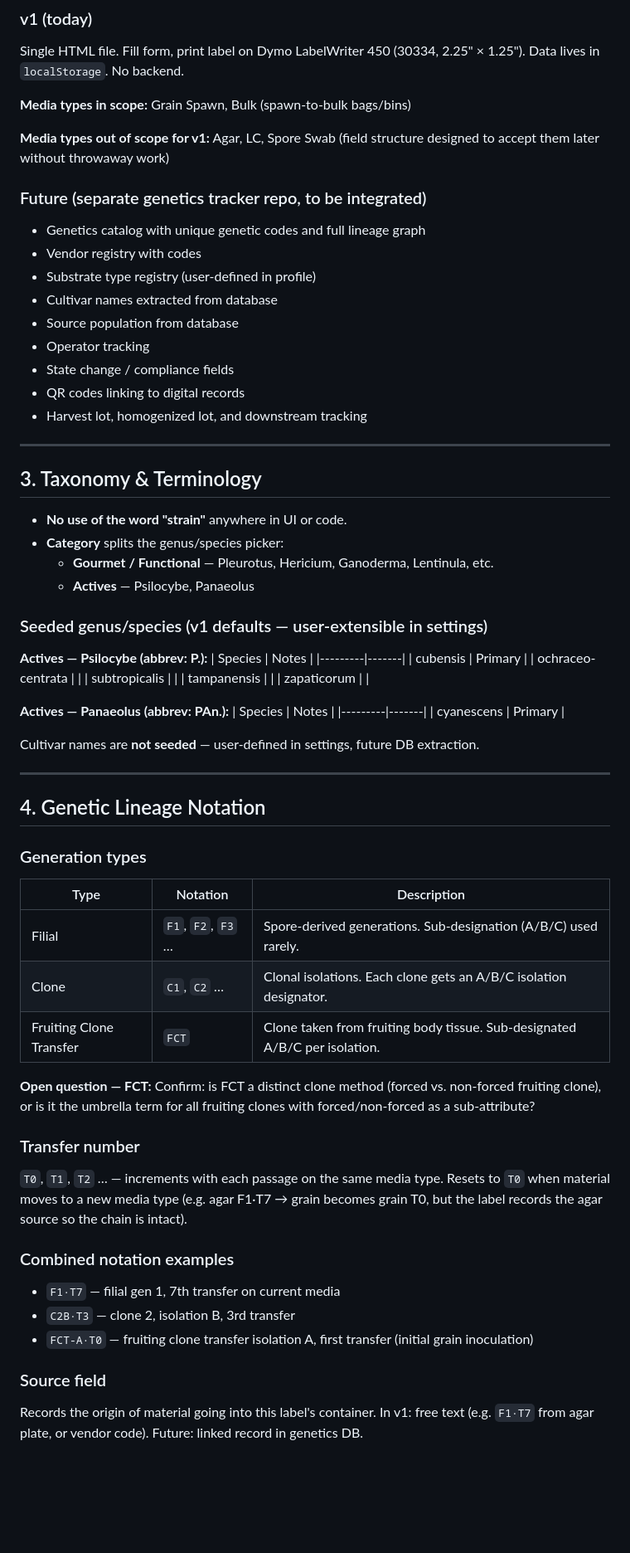
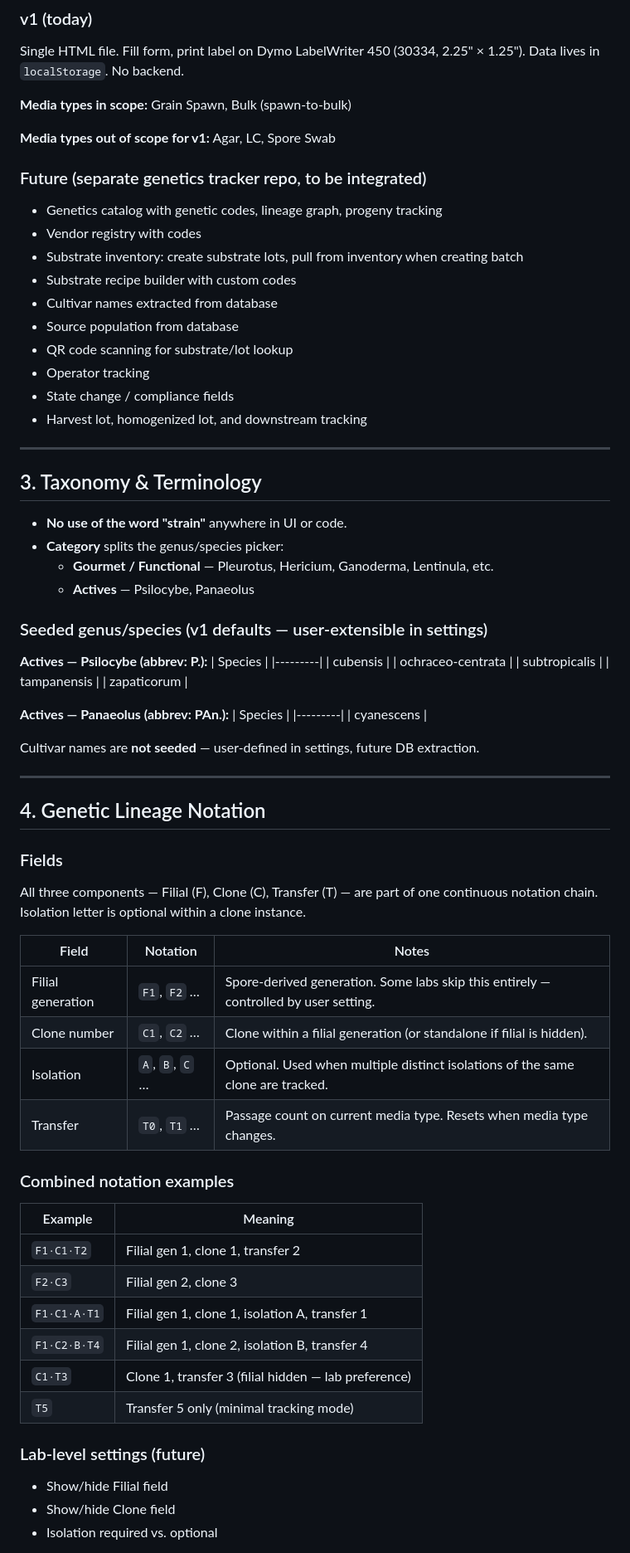
Before and after one commit to notafeature/quickLabel, a Markdown page: PRD.md, the part around one of its changes. Shown at 83% size. Rendered like a GitHub page; blank space fills up the shorter version.

```diff
--- a/PRD.md
+++ b/PRD.md
@@ -20,20 +20,20 @@ requiring the person printing to know any of that context upfront.
 Single HTML file. Fill form, print label on Dymo LabelWriter 450 (30334,
 2.25" × 1.25"). Data lives in `localStorage`. No backend.
 
-**Media types in scope:** Grain Spawn, Bulk (spawn-to-bulk bags/bins)
+**Media types in scope:** Grain Spawn, Bulk (spawn-to-bulk)
 
-**Media types out of scope for v1:** Agar, LC, Spore Swab (field structure
-designed to accept them later without throwaway work)
+**Media types out of scope for v1:** Agar, LC, Spore Swab
 
 ### Future (separate genetics tracker repo, to be integrated)
-- Genetics catalog with unique genetic codes and full lineage graph
+- Genetics catalog with genetic codes, lineage graph, progeny tracking
 - Vendor registry with codes
-- Substrate type registry (user-defined in profile)
+- Substrate inventory: create substrate lots, pull from inventory when creating batch
+- Substrate recipe builder with custom codes
 - Cultivar names extracted from database
 - Source population from database
+- QR code scanning for substrate/lot lookup
 - Operator tracking
 - State change / compliance fields
-- QR codes linking to digital records
 - Harvest lot, homogenized lot, and downstream tracking
 
 ---
@@ -48,18 +48,18 @@ designed to accept them later without throwaway work)
 ### Seeded genus/species (v1 defaults — user-extensible in settings)
 
 **Actives — Psilocybe (abbrev: P.):**
-| Species | Notes |
-|---------|-------|
-| cubensis | Primary |
-| ochraceo-centrata | |
-| subtropicalis | |
-| tampanensis | |
-| zapaticorum | |
+| Species |
+|---------|
+| cubensis |
+| ochraceo-centrata |
+| subtropicalis |
+| tampanensis |
+| zapaticorum |
 
 **Actives — Panaeolus (abbrev: PAn.):**
-| Species | Notes |
-|---------|-------|
-| cyanescens | Primary |
+| Species |
+|---------|
+| cyanescens |
 
 Cultivar names are **not seeded** — user-defined in settings, future DB extraction.
 
@@ -67,29 +67,31 @@ Cultivar names are **not seeded** — user-defined in settings, future DB extrac
 
 ## 4. Genetic Lineage Notation
 
-### Generation types
+### Fields
 
-| Type | Notation | Description |
-|------|----------|-------------|
-| Filial | `F1`, `F2`, `F3` … | Spore-derived generations. Sub-designation (A/B/C) used rarely. |
-| Clone | `C1`, `C2` … | Clonal isolations. Each clone gets an A/B/C isolation designator. |
-| Fruiting Clone Transfer | `FCT` | Clone taken from fruiting body tissue. Sub-designated A/B/C per isolation. |
+All three components — Filial (F), Clone (C), Transfer (T) — are part of one
+continuous notation chain. Isolation letter is optional within a clone instance.
 
-**Open question — FCT:** Confirm: is FCT a distinct clone method (forced vs.
-non-forced fruiting clone), or is it the umbrella term for all fruiting clones
-with forced/non-forced as a sub-attribute?
-
-### Transfer number
-`T0`, `T1`, `T2` … — increments with each passage on the same media type.
-Resets to `T0` when material moves to a new media type (e.g. agar F1·T7 → grain
-becomes grain T0, but the label records the agar source so the chain is intact).
+| Field | Notation | Notes |
+|-------|----------|-------|
+| Filial generation | `F1`, `F2` … | Spore-derived generation. Some labs skip this entirely — controlled by user setting. |
+| Clone number | `C1`, `C2` … | Clone within a filial generation (or standalone if filial is hidden). |
+| Isolation | `A`, `B`, `C` … | Optional. Used when multiple distinct isolations of the same clone are tracked. |
+| Transfer | `T0`, `T1` … | Passage count on current media type. Resets when media type changes. |
 
 ### Combined notation examples
-- `F1·T7` — filial gen 1, 7th transfer on current media
-- `C2B·T3` — clone 2, isolation B, 3rd transfer
-- `FCT-A·T0` — fruiting clone transfer isolation A, first transfer (initial grain inoculation)
 
-### Source field
-Records the origin of material going into this label's container. In v1: free
-text (e.g. `F1·T7` from agar plate, or vendor code). Future: linked record in
-genetics DB.
+| Example | Meaning |
+|---------|---------|
+| `F1·C1·T2` | Filial gen 1, clone 1, transfer 2 |
+| `F2·C3` | Filial gen 2, clone 3 |
+| `F1·C1·A·T1` | Filial gen 1, clone 1, isolation A, transfer 1 |
+| `F1·C2·B·T4` | Filial gen 1, clone 2, isolation B, transfer 4 |
+| `C1·T3` | Clone 1, transfer 3 (filial hidden — lab preference) |
+| `T5` | Transfer 5 only (minimal tracking mode) |
+
+### Lab-level settings (future)
+- Show/hide Filial field
+- Show/hide Clone field
+- Isolation required vs. optional
+
```
Also changed, not shown: other parts of PRD.md (+106 -53 lines).
